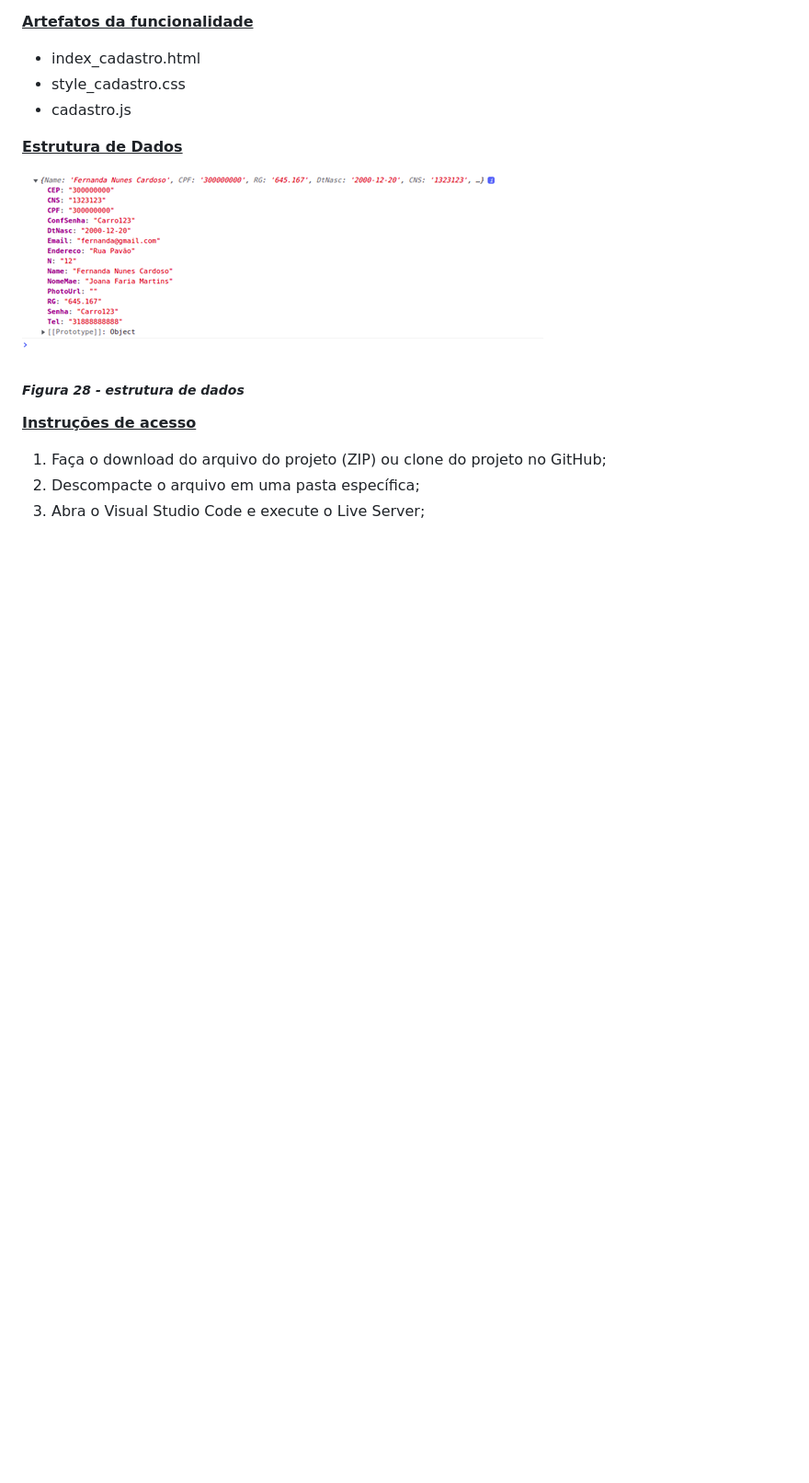
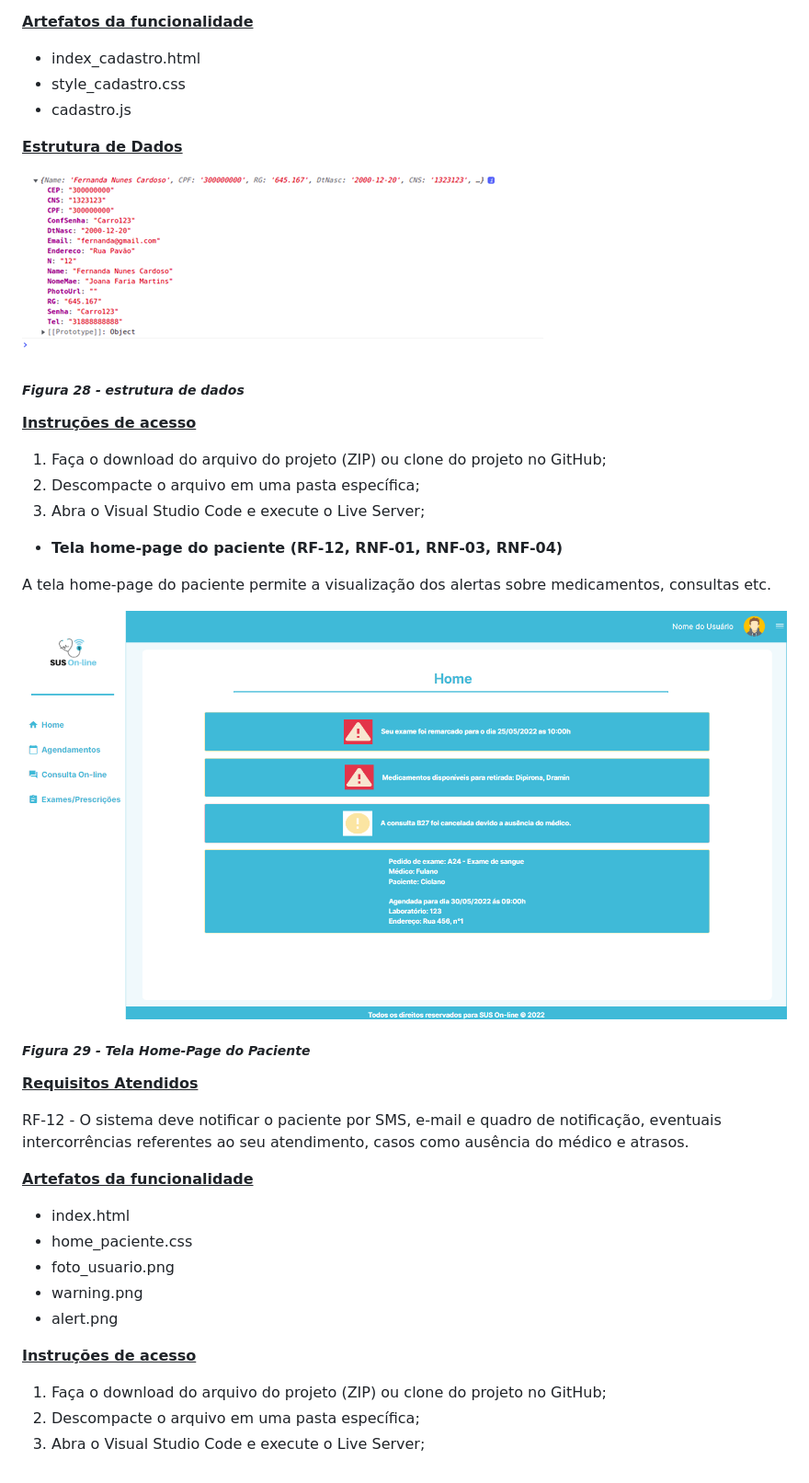
Before and after one commit to ICEI-PUC-Minas-PMV-ADS/sus_online, a Markdown page: docs/07-Programação de Funcionalidades.md, the part around the change. Shown: that part at 92% size. Rendered like a GitHub page; pictures changed too: docs/img/template/home_paciente.png (added); blank space fills up the shorter version.

Commit message:
Finalizada Home-Page Paciente

```diff
--- a/docs/07-Programação de Funcionalidades.md
+++ b/docs/07-Programação de Funcionalidades.md
@@ -66,3 +66,28 @@ RF-02 - O sistema deve cadastrar pacientes. O cadastro deve conter nome completo
 1. Faça o download do arquivo do projeto (ZIP) ou clone do projeto no GitHub;
 2. Descompacte o arquivo em uma pasta específica;
 3. Abra o Visual Studio Code e execute o Live Server;
+
+- **Tela home-page do paciente (RF-12, RNF-01, RNF-03, RNF-04)**
+
+A tela home-page do paciente permite a visualização dos alertas sobre medicamentos, consultas etc.
+
+![alt text](/docs/img/template/home_paciente.png)
+##### *Figura 29 - Tela Home-Page do Paciente*
+
+<u>**Requisitos Atendidos**</u>
+
+RF-12 - O sistema deve notificar o paciente por SMS, e-mail e quadro de notificação, eventuais intercorrências referentes ao seu atendimento, casos como ausência do médico e atrasos.
+
+<u>**Artefatos da funcionalidade**</u>
+
+- index.html
+- home_paciente.css
+- foto_usuario.png
+- warning.png
+- alert.png
+
+<u>**Instruções de acesso**</u>
+
+1. Faça o download do arquivo do projeto (ZIP) ou clone do projeto no GitHub;
+2. Descompacte o arquivo em uma pasta específica;
+3. Abra o Visual Studio Code e execute o Live Server;
```
